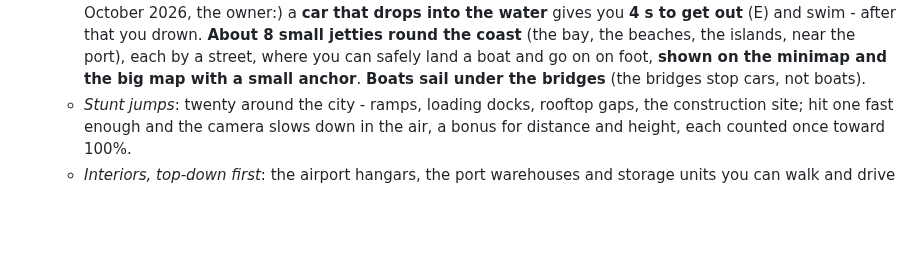
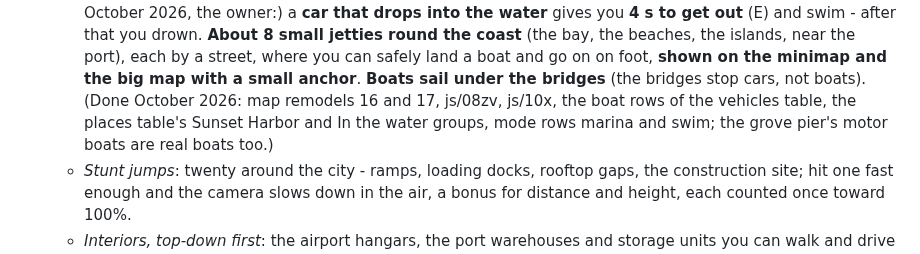
Before and after one commit to tmelcr-crypto/Runner, a Markdown page: docs/PLAN.md, the part around the change. Drawn GitHub-style; blank space fills up the shorter version.

Commit message:
Plan: the marina step is done
Co-Authored-By: Claude <noreply@anthropic.com>
Claude-Session: https://claude.ai/code/session_01RpWbq89r71C1p9HP7EcbZ5

```diff
--- a/docs/PLAN.md
+++ b/docs/PLAN.md
@@ -204,6 +204,8 @@ rest of this step stands.)
      drown. **About 8 small jetties round the coast** (the bay, the beaches, the islands, near the port), each by a street, where you can
      safely land a boat and go on on foot, **shown on the minimap and the big map with a small anchor**. **Boats sail under the bridges**
      (the bridges stop cars, not boats).
+     (Done October 2026: map remodels 16 and 17, js/08zv, js/10x, the boat rows of the vehicles table, the places table's Sunset Harbor
+     and In the water groups, mode rows marina and swim; the grove pier's motor boats are real boats too.)
    - *Stunt jumps*: twenty around the city - ramps, loading docks, rooftop gaps, the construction site; hit one fast enough and the
      camera slows down in the air, a bonus for distance and height, each counted once toward 100%.
    - *Interiors, top-down first*: the airport hangars, the port warehouses and storage units you can walk and drive into, their
```
